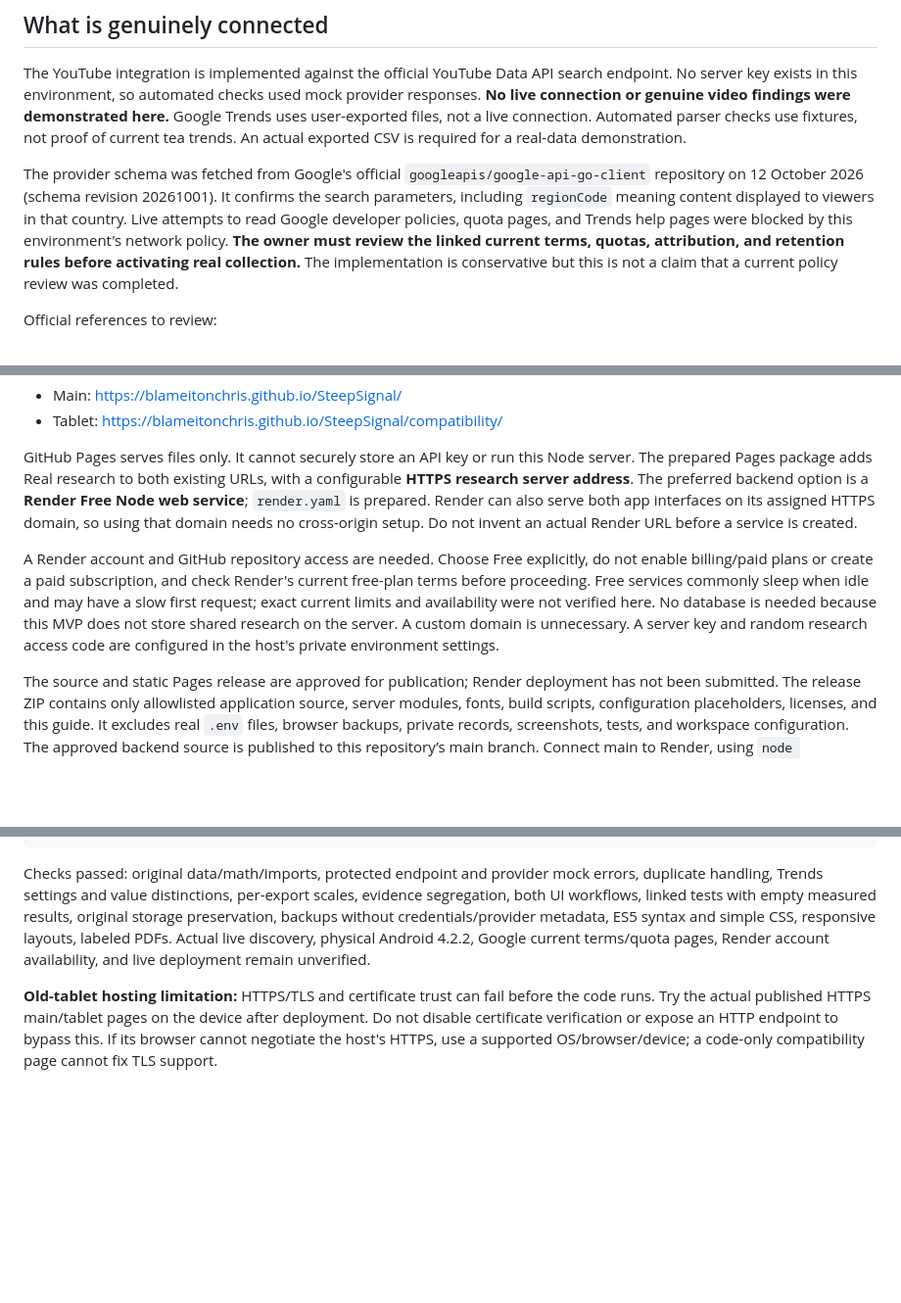
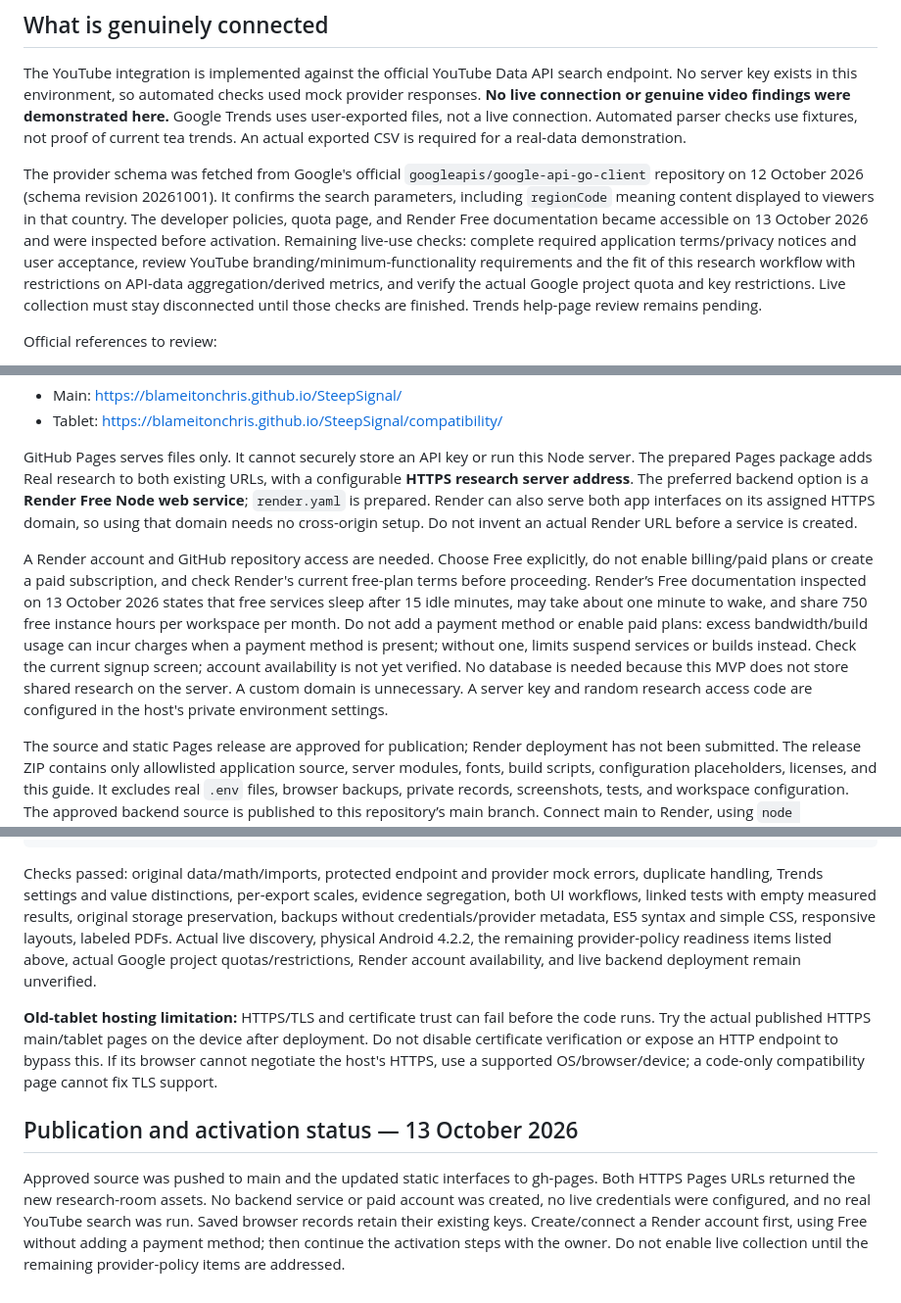
Before and after one commit to blameitonchris/SteepSignal, a Markdown page: docs/REAL-DATA-MVP.md, 3 parts joined by grey strips. Shown at 98% size. GitHub-like rendering; blank space fills up the shorter version.

Commit message:
Record publication, current quota documentation and remaining activation checks

````diff
--- a/docs/REAL-DATA-MVP.md
+++ b/docs/REAL-DATA-MVP.md
@@ -12,7 +12,7 @@ Existing fictional data, watchlists, notebooks, calculations, CSV imports, JSON
 
 The YouTube integration is implemented against the official YouTube Data API search endpoint. No server key exists in this environment, so automated checks used mock provider responses. **No live connection or genuine video findings were demonstrated here.** Google Trends uses user-exported files, not a live connection. Automated parser checks use fixtures, not proof of current tea trends. An actual exported CSV is required for a real-data demonstration.
 
-The provider schema was fetched from Google's official `googleapis/google-api-go-client` repository on 12 October 2026 (schema revision 20261001). It confirms the search parameters, including `regionCode` meaning content displayed to viewers in that country. Live attempts to read Google developer policies, quota pages, and Trends help pages were blocked by this environment's network policy. **The owner must review the linked current terms, quotas, attribution, and retention rules before activating real collection.** The implementation is conservative but this is not a claim that a current policy review was completed.
+The provider schema was fetched from Google's official `googleapis/google-api-go-client` repository on 12 October 2026 (schema revision 20261001). It confirms the search parameters, including `regionCode` meaning content displayed to viewers in that country. The developer policies, quota page, and Render Free documentation became accessible on 13 October 2026 and were inspected before activation. Remaining live-use checks: complete required application terms/privacy notices and user acceptance, review YouTube branding/minimum-functionality requirements and the fit of this research workflow with restrictions on API-data aggregation/derived metrics, and verify the actual Google project quota and key restrictions. Live collection must stay disconnected until those checks are finished. Trends help-page review remains pending.
 
 Official references to review:
 
@@ -34,7 +34,7 @@ Existing URLs remain unchanged:
 
 GitHub Pages serves files only. It cannot securely store an API key or run this Node server. The prepared Pages package adds Real research to both existing URLs, with a configurable **HTTPS research server address**. The preferred backend option is a **Render Free Node web service**; `render.yaml` is prepared. Render can also serve both app interfaces on its assigned HTTPS domain, so using that domain needs no cross-origin setup. Do not invent an actual Render URL before a service is created.
 
-A Render account and GitHub repository access are needed. Choose Free explicitly, do not enable billing/paid plans or create a paid subscription, and check Render's current free-plan terms before proceeding. Free services commonly sleep when idle and may have a slow first request; exact current limits and availability were not verified here. No database is needed because this MVP does not store shared research on the server. A custom domain is unnecessary. A server key and random research access code are configured in the host's private environment settings.
+A Render account and GitHub repository access are needed. Choose Free explicitly, do not enable billing/paid plans or create a paid subscription, and check Render's current free-plan terms before proceeding. Render’s Free documentation inspected on 13 October 2026 states that free services sleep after 15 idle minutes, may take about one minute to wake, and share 750 free instance hours per workspace per month. Do not add a payment method or enable paid plans: excess bandwidth/build usage can incur charges when a payment method is present; without one, limits suspend services or builds instead. Check the current signup screen; account availability is not yet verified. No database is needed because this MVP does not store shared research on the server. A custom domain is unnecessary. A server key and random research access code are configured in the host's private environment settings.
 
 The source and static Pages release are approved for publication; Render deployment has not been submitted. The release ZIP contains only allowlisted application source, server modules, fonts, build scripts, configuration placeholders, licenses, and this guide. It excludes real `.env` files, browser backups, private records, screenshots, tests, and workspace configuration. The approved backend source is published to this repository’s main branch. Connect main to Render, using `node scripts/build-compatibility.js` as build command and `node server/server.js` as start command. The GitHub Pages assets are a separate allowlisted release and preserve the original URLs.
 
@@ -113,6 +113,10 @@ npm run test:compatibility
 npm run prepare:research
 ```
 
-Checks passed: original data/math/imports, protected endpoint and provider mock errors, duplicate handling, Trends settings and value distinctions, per-export scales, evidence segregation, both UI workflows, linked tests with empty measured results, original storage preservation, backups without credentials/provider metadata, ES5 syntax and simple CSS, responsive layouts, labeled PDFs. Actual live discovery, physical Android 4.2.2, Google current terms/quota pages, Render account availability, and live deployment remain unverified.
+Checks passed: original data/math/imports, protected endpoint and provider mock errors, duplicate handling, Trends settings and value distinctions, per-export scales, evidence segregation, both UI workflows, linked tests with empty measured results, original storage preservation, backups without credentials/provider metadata, ES5 syntax and simple CSS, responsive layouts, labeled PDFs. Actual live discovery, physical Android 4.2.2, the remaining provider-policy readiness items listed above, actual Google project quotas/restrictions, Render account availability, and live backend deployment remain unverified.
 
 **Old-tablet hosting limitation:** HTTPS/TLS and certificate trust can fail before the code runs. Try the actual published HTTPS main/tablet pages on the device after deployment. Do not disable certificate verification or expose an HTTP endpoint to bypass this. If its browser cannot negotiate the host's HTTPS, use a supported OS/browser/device; a code-only compatibility page cannot fix TLS support.
+
+## Publication and activation status — 13 October 2026
+
+Approved source was pushed to main and the updated static interfaces to gh-pages. Both HTTPS Pages URLs returned the new research-room assets. No backend service or paid account was created, no live credentials were configured, and no real YouTube search was run. Saved browser records retain their existing keys. Create/connect a Render account first, using Free without adding a payment method; then continue the activation steps with the owner. Do not enable live collection until the remaining provider-policy items are addressed.
````
Also changed, not shown: other parts of docs/REAL-DATA-MVP.md (+1 -1 lines).
